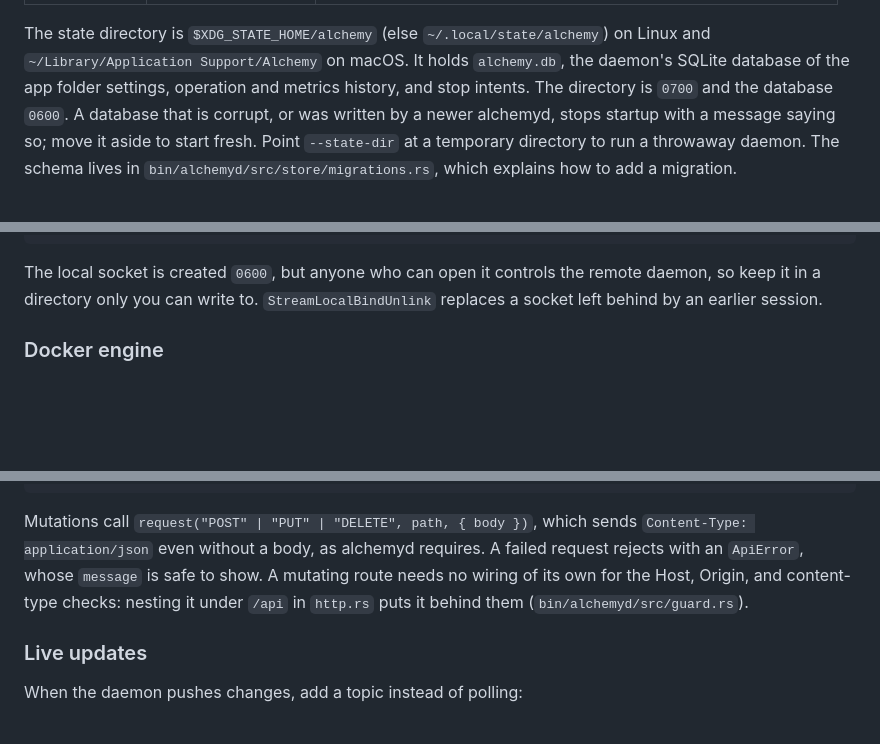
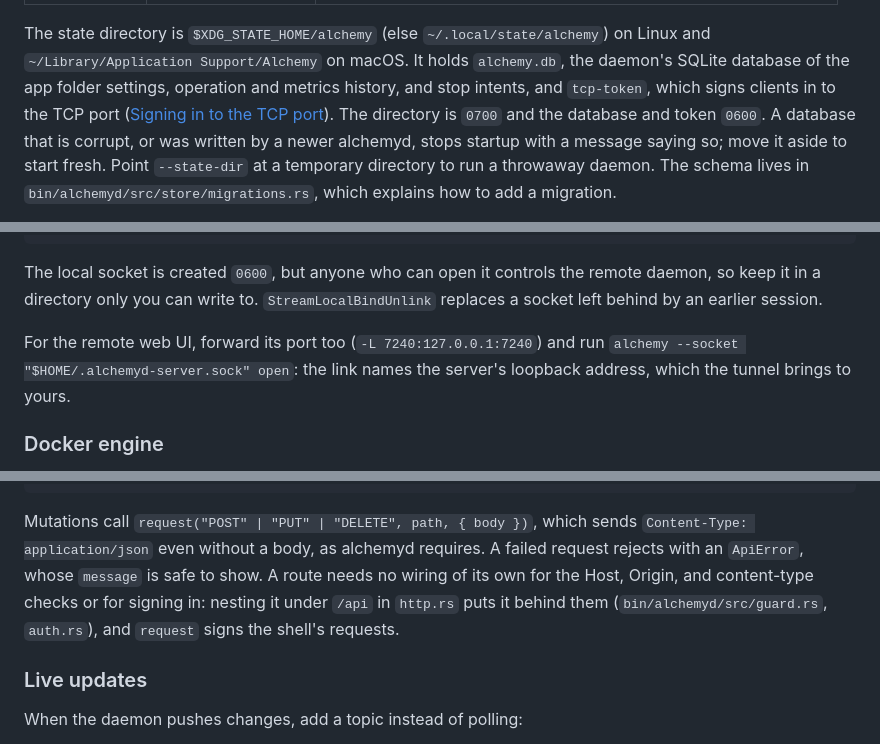
Before and after one commit to hostingaccessories/alchemy, a Markdown page: docs/DEVELOPMENT.md, 3 parts joined by grey strips. Drawn GitHub-style; blank space fills up the shorter version.

```diff
--- a/docs/DEVELOPMENT.md
+++ b/docs/DEVELOPMENT.md
@@ -54,7 +63,9 @@ Daemon settings, as flags or environment variables:
 The state directory is `$XDG_STATE_HOME/alchemy` (else
 `~/.local/state/alchemy`) on Linux and `~/Library/Application Support/Alchemy`
 on macOS. It holds `alchemy.db`, the daemon's SQLite database of the app
-folder settings, operation and metrics history, and stop intents. The directory is `0700` and the database `0600`. A
+folder settings, operation and metrics history, and stop intents, and
+`tcp-token`, which signs clients in to the TCP port
+([Signing in to the TCP port](#signing-in-to-the-tcp-port)). The directory is `0700` and the database and token `0600`. A
 database that is corrupt, or was written by a newer alchemyd, stops startup
 with a message saying so; move it aside to start fresh. Point
 `--state-dir` at a temporary directory to run a throwaway daemon. The schema
@@ -139,6 +210,10 @@ alchemy --socket "$HOME/.alchemyd-server.sock" status
 The local socket is created `0600`, but anyone who can open it controls the
 remote daemon, so keep it in a directory only you can write to.
 `StreamLocalBindUnlink` replaces a socket left behind by an earlier session.
+
+For the remote web UI, forward its port too (`-L 7240:127.0.0.1:7240`)
+and run `alchemy --socket "$HOME/.alchemyd-server.sock" open`: the link
+names the server's loopback address, which the tunnel brings to yours.
 
 ### Docker engine
 
@@ -582,9 +664,10 @@ const volumes = useQuery({
 Mutations call `request("POST" | "PUT" | "DELETE", path, { body })`, which
 sends `Content-Type: application/json` even without a body, as alchemyd
 requires. A failed request rejects with an `ApiError`, whose `message` is
-safe to show. A mutating route needs no wiring of its own for the Host,
-Origin, and content-type checks: nesting it under `/api` in `http.rs` puts
-it behind them (`bin/alchemyd/src/guard.rs`).
+safe to show. A route needs no wiring of its own for the Host, Origin,
+and content-type checks or for signing in: nesting it under `/api` in
+`http.rs` puts it behind them (`bin/alchemyd/src/guard.rs`, `auth.rs`),
+and `request` signs the shell's requests.
 
 ### Live updates
 
```
Also changed, not shown: other parts of docs/DEVELOPMENT.md (+83 -7 lines), docs/ARCHITECTURE.md (+16 -13 lines), 1 other file.
